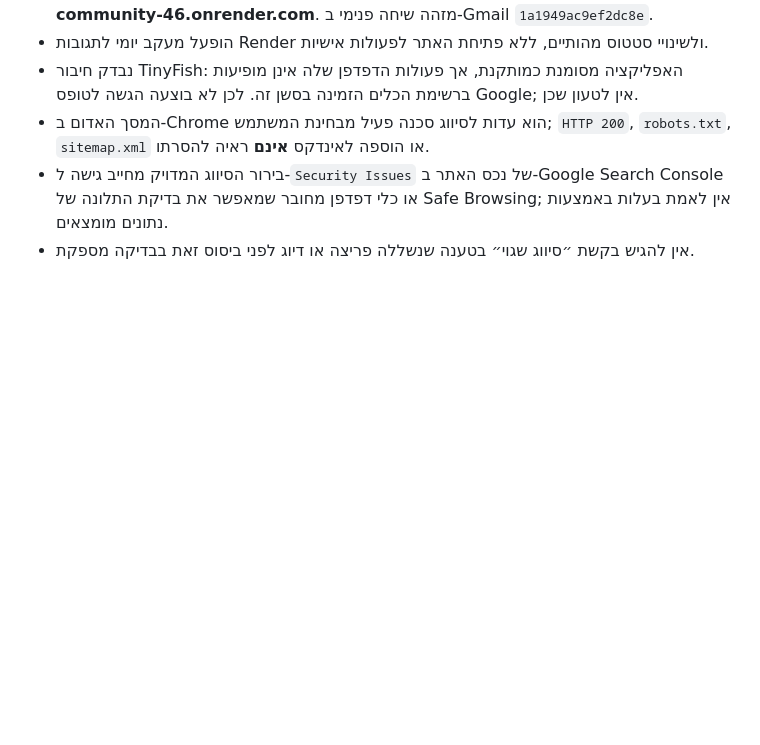
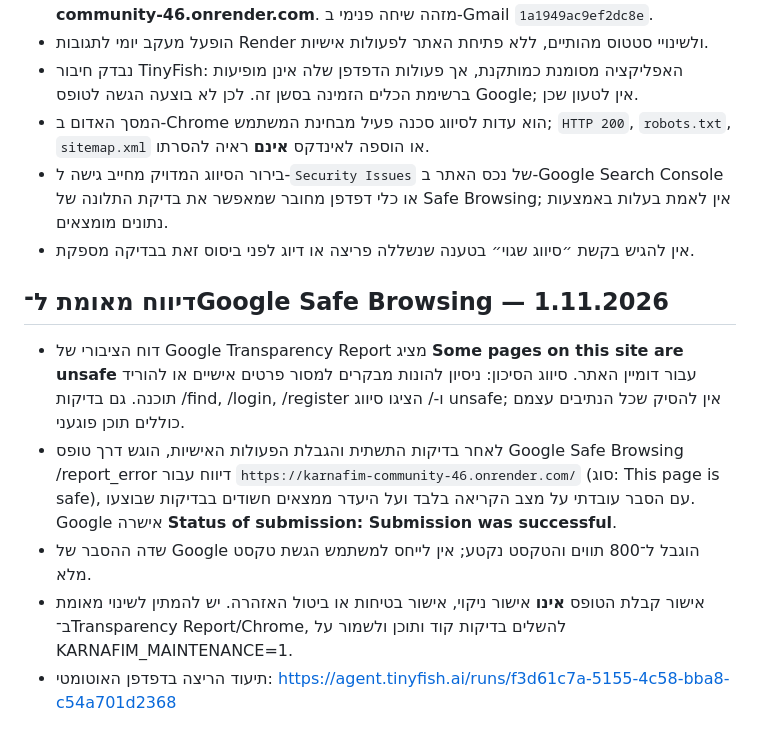
Before and after one commit to kolbomusic/kolbo-android-app, a Markdown page: karnafim-site/SECURITY_REVIEW_2026-11-01.md, the part around the change. GitHub-like rendering; blank space fills up the shorter version.

Commit message:
Record confirmed Google Safe Browsing reclassification report submission and current unsafe verdict

```diff
--- a/karnafim-site/SECURITY_REVIEW_2026-11-01.md
+++ b/karnafim-site/SECURITY_REVIEW_2026-11-01.md
@@ -61,3 +61,11 @@ https://safebrowsing.google.com/safebrowsing/report_error/?hl=en
 - המסך האדום ב-Chrome הוא עדות לסיווג סכנה פעיל מבחינת המשתמש; `HTTP 200`, `robots.txt`, `sitemap.xml` או הוספה לאינדקס **אינם** ראיה להסרתו.
 - בירור הסיווג המדויק מחייב גישה ל-`Security Issues` של נכס האתר ב-Google Search Console או כלי דפדפן מחובר שמאפשר את בדיקת התלונה של Safe Browsing; אין לאמת בעלות באמצעות נתונים מומצאים.
 - אין להגיש בקשת ״סיווג שגוי״ בטענה שנשללה פריצה או דיוג לפני ביסוס זאת בבדיקה מספקת.
+
+## דיווח מאומת ל־Google Safe Browsing — 1.11.2026
+
+- דוח הציבורי של Google Transparency Report מציג **Some pages on this site are unsafe** עבור דומיין האתר. סיווג הסיכון: ניסיון להונות מבקרים למסור פרטים אישיים או להוריד תוכנה. גם בדיקות /find, /login, /register ו-/ הציגו סיווג unsafe; אין להסיק שכל הנתיבים עצמם כוללים תוכן פוגעני.
+- לאחר בדיקות התשתית והגבלת הפעולות האישיות, הוגש דרך טופס Google Safe Browsing /report_error דיווח עבור `https://karnafim-community-46.onrender.com/` (סוג: This page is safe), עם הסבר עובדתי על מצב הקריאה בלבד ועל היעדר ממצאים חשודים בבדיקות שבוצעו. Google אישרה **Status of submission: Submission was successful**.
+- שדה ההסבר של Google הוגבל ל־800 תווים והטקסט נקטע; אין לייחס למשתמש הגשת טקסט מלא.
+- אישור קבלת הטופס **אינו** אישור ניקוי, אישור בטיחות או ביטול האזהרה. יש להמתין לשינוי מאומת ב־Transparency Report/Chrome, להשלים בדיקות קוד ותוכן ולשמור על KARNAFIM_MAINTENANCE=1.
+- תיעוד הריצה בדפדפן האוטומטי: https://agent.tinyfish.ai/runs/f3d61c7a-5155-4c58-bba8-c54a701d2368
```
